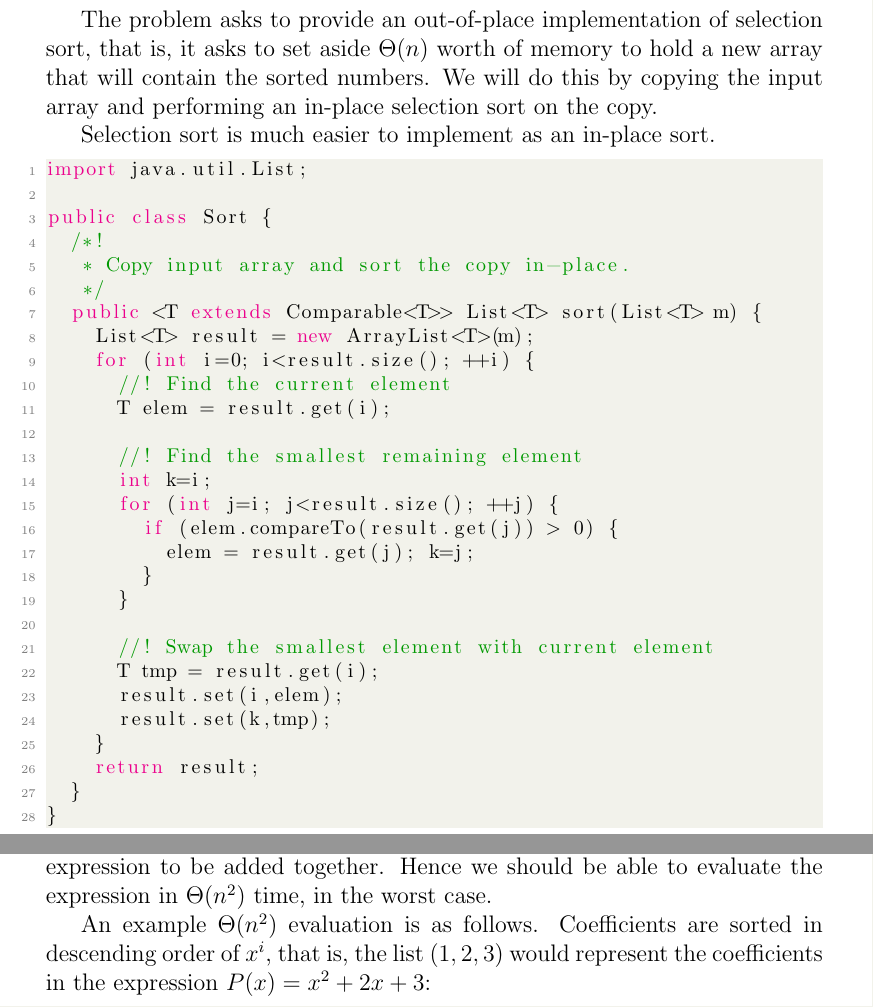
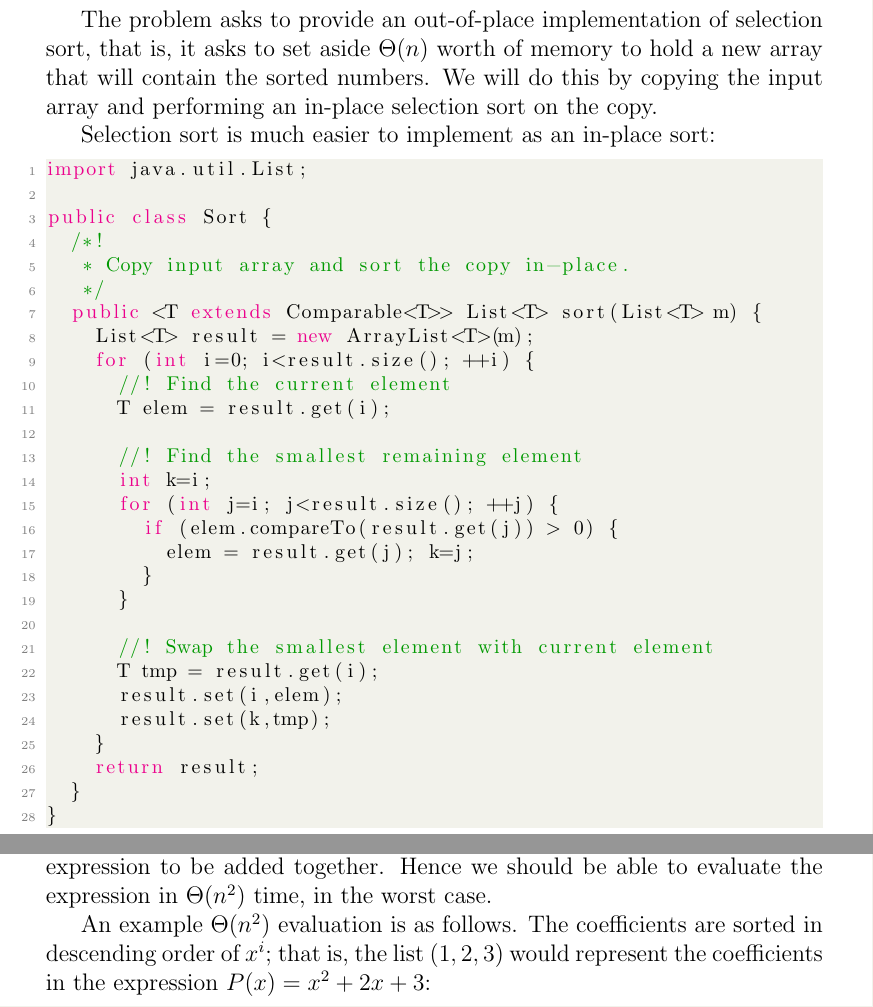
Before and after one commit to m0ng00se/Algorithms-CLR, a LaTeX problem sheet (Chapter01/CLR1.2.exercises.tex): two parts of pages 1 and 3 of 5, joined at a grey line, cut so that both start at the same text. Compiled offline with pdfLaTeX.

Commit message:
Updating polynomial answer

```diff
--- a/Chapter01/CLR1.2.exercises.tex
+++ b/Chapter01/CLR1.2.exercises.tex
@@ -60,7 +60,7 @@ The problem asks to provide an out-of-place implementation of selection sort, th
  $\Theta(n)$ worth of memory to hold a new array that will contain the sorted numbers. We will do this by
  copying the input array and performing an in-place selection sort on the copy.
 
- Selection sort is much easier to implement as an in-place sort.
+ Selection sort is much easier to implement as an in-place sort:
 
 \begin{lstlisting}[language=Java]
 import java.util.List;
@@ -158,8 +158,8 @@ Computation of polynomials requires multiplication and addition. Let us assume,
 The computation of $x^i$ is bounded from above by $\Theta(n)$  (i.e., a maximum of $n$ multiplications, since $i < n$). There are a total $n$ such terms in the expression to be added together. Hence we should
 be able to evaluate the expression in $\Theta(n^2)$ time, in the worst case.
 
-An example $\Theta(n^2)$ evaluation is as follows. Coefficients are sorted in descending order of
-$x^i$, that is, the list $(1, 2, 3)$ would represent the coefficients in the expression $P(x) = x^2 + 2x + 3$:
+An example $\Theta(n^2)$ evaluation is as follows. The coefficients are sorted in descending order of
+$x^i$; that is, the list $(1, 2, 3)$ would represent the coefficients in the expression $P(x) = x^2 + 2x + 3$:
 
 \begin{lstlisting}[language=Java]
 import java.util.List;
```
Also changed, not shown: Chapter01/CLR1.2.exercises.pdf, 1 other file.
